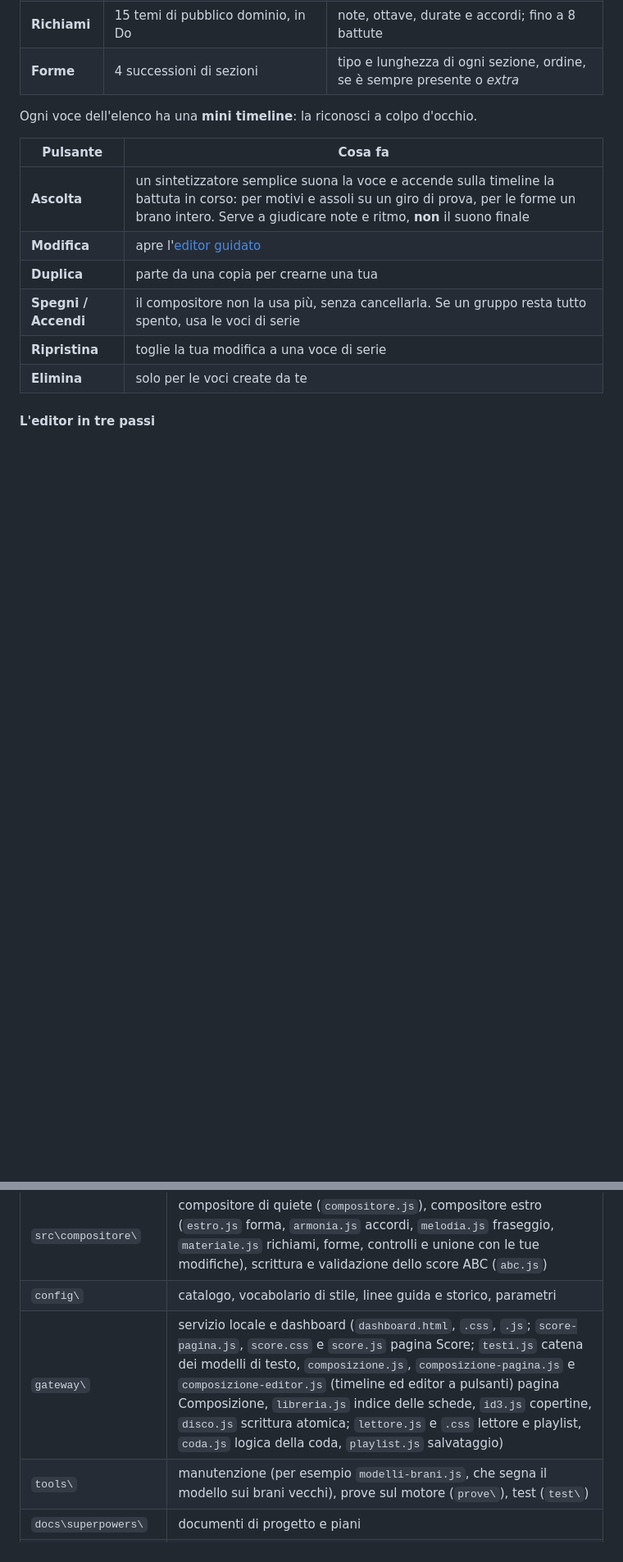
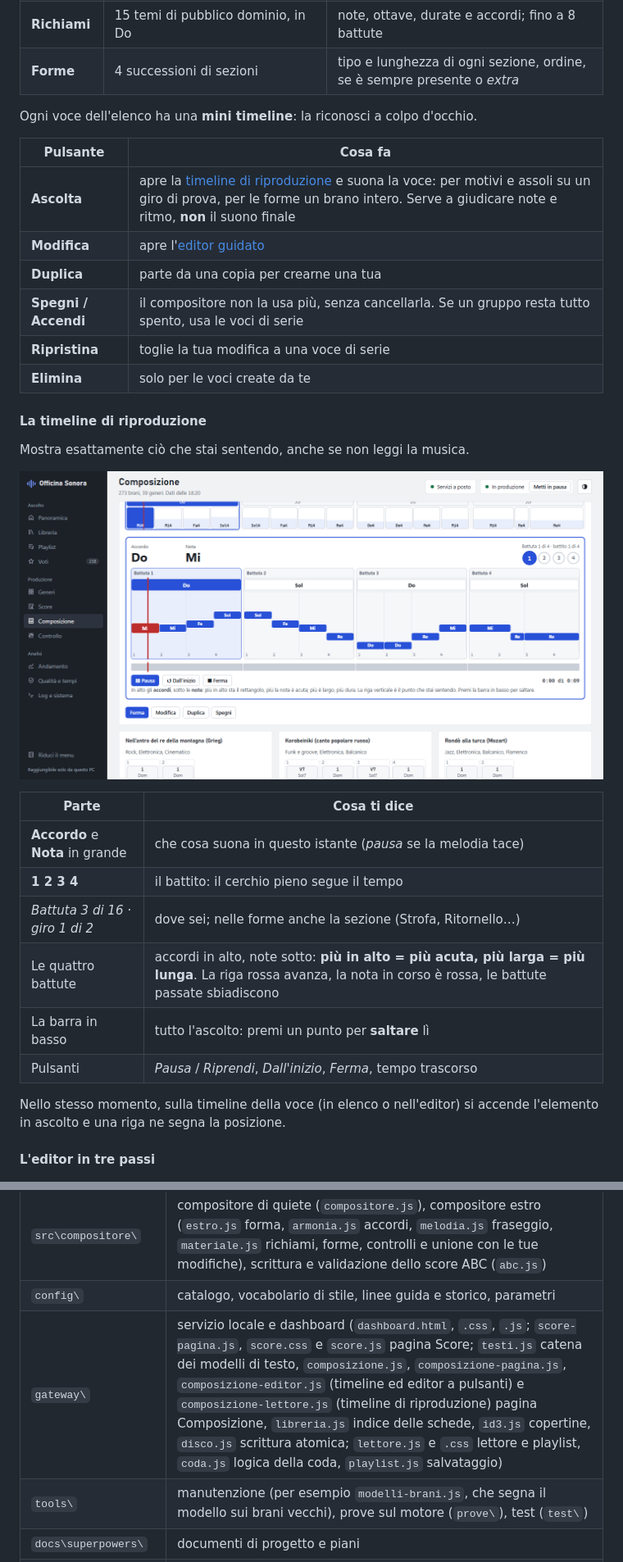
Before and after one commit to PaoloPrandoniTechnology/officina-sonora, a Markdown page: README.md, 2 parts joined by grey strips. Shown at 82% size. GitHub-like rendering; pictures changed too: docs/screenshots/41-composizione-ascolto.png (added); blank space fills up the shorter version.

```diff
--- a/README.md
+++ b/README.md
@@ -160,12 +160,30 @@ Ogni voce dell'elenco ha una **mini timeline**: la riconosci a colpo d'occhio.
 
 | Pulsante | Cosa fa |
 |---|---|
-| **Ascolta** | un sintetizzatore semplice suona la voce e accende sulla timeline la battuta in corso: per motivi e assoli su un giro di prova, per le forme un brano intero. Serve a giudicare note e ritmo, **non** il suono finale |
+| **Ascolta** | apre la [timeline di riproduzione](#la-timeline-di-riproduzione) e suona la voce: per motivi e assoli su un giro di prova, per le forme un brano intero. Serve a giudicare note e ritmo, **non** il suono finale |
 | **Modifica** | apre l'[editor guidato](#leditor-in-tre-passi) |
 | **Duplica** | parte da una copia per crearne una tua |
 | **Spegni / Accendi** | il compositore non la usa più, senza cancellarla. Se un gruppo resta tutto spento, usa le voci di serie |
 | **Ripristina** | toglie la tua modifica a una voce di serie |
 | **Elimina** | solo per le voci create da te |
+
+#### La timeline di riproduzione
+
+Mostra esattamente ciò che stai sentendo, anche se non leggi la musica.
+
+![La timeline durante l'ascolto: accordo, nota, battiti e riga che avanza](docs/screenshots/41-composizione-ascolto.png)
+
+| Parte | Cosa ti dice |
+|---|---|
+| **Accordo** e **Nota** in grande | che cosa suona in questo istante (*pausa* se la melodia tace) |
+| **1 2 3 4** | il battito: il cerchio pieno segue il tempo |
+| *Battuta 3 di 16 · giro 1 di 2* | dove sei; nelle forme anche la sezione (Strofa, Ritornello…) |
+| Le quattro battute | accordi in alto, note sotto: **più in alto = più acuta, più larga = più lunga**. La riga rossa avanza, la nota in corso è rossa, le battute passate sbiadiscono |
+| La barra in basso | tutto l'ascolto: premi un punto per **saltare** lì |
+| Pulsanti | *Pausa* / *Riprendi*, *Dall'inizio*, *Ferma*, tempo trascorso |
+
+Nello stesso momento, sulla timeline della voce (in elenco o nell'editor) si accende l'elemento in ascolto e una
+riga ne segna la posizione.
 
 #### L'editor in tre passi
 
@@ -447,7 +465,7 @@ Log: `state\tick.log` (produzione), `state\watchdog.log` (servizi), `state\super
 | `src\lib*.js`, `src\cover.js` | funzioni condivise |
 | `src\compositore\` | compositore di quiete (`compositore.js`), compositore estro (`estro.js` forma, `armonia.js` accordi, `melodia.js` fraseggio, `materiale.js` richiami, forme, controlli e unione con le tue modifiche), scrittura e validazione dello score ABC (`abc.js`) |
 | `config\` | catalogo, vocabolario di stile, linee guida e storico, parametri |
-| `gateway\` | servizio locale e dashboard (`dashboard.html`, `.css`, `.js`; `score-pagina.js`, `score.css` e `score.js` pagina Score; `testi.js` catena dei modelli di testo, `composizione.js`, `composizione-pagina.js` e `composizione-editor.js` (timeline ed editor a pulsanti) pagina Composizione, `libreria.js` indice delle schede, `id3.js` copertine, `disco.js` scrittura atomica; `lettore.js` e `.css` lettore e playlist, `coda.js` logica della coda, `playlist.js` salvataggio) |
+| `gateway\` | servizio locale e dashboard (`dashboard.html`, `.css`, `.js`; `score-pagina.js`, `score.css` e `score.js` pagina Score; `testi.js` catena dei modelli di testo, `composizione.js`, `composizione-pagina.js`, `composizione-editor.js` (timeline ed editor a pulsanti) e `composizione-lettore.js` (timeline di riproduzione) pagina Composizione, `libreria.js` indice delle schede, `id3.js` copertine, `disco.js` scrittura atomica; `lettore.js` e `.css` lettore e playlist, `coda.js` logica della coda, `playlist.js` salvataggio) |
 | `tools\` | manutenzione (per esempio `modelli-brani.js`, che segna il modello sui brani vecchi), prove sul motore (`prove\`), test (`test\`) |
 | `docs\superpowers\` | documenti di progetto e piani |
 | `docs\ricerche\` · `docs\report\` | [ricerca sulla composizione](docs/ricerche/2026-11-28-composizione.md) · [report sui brani creativi](docs/report/2026-11-28-brani-creativi.md) |
```
Also changed, not shown: 8 other files.
